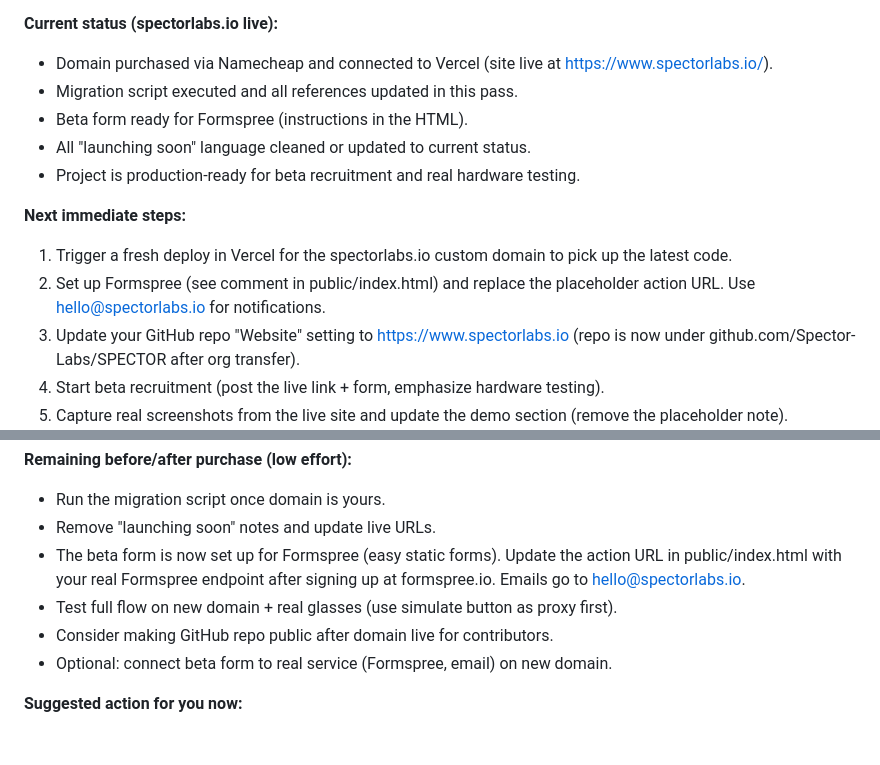
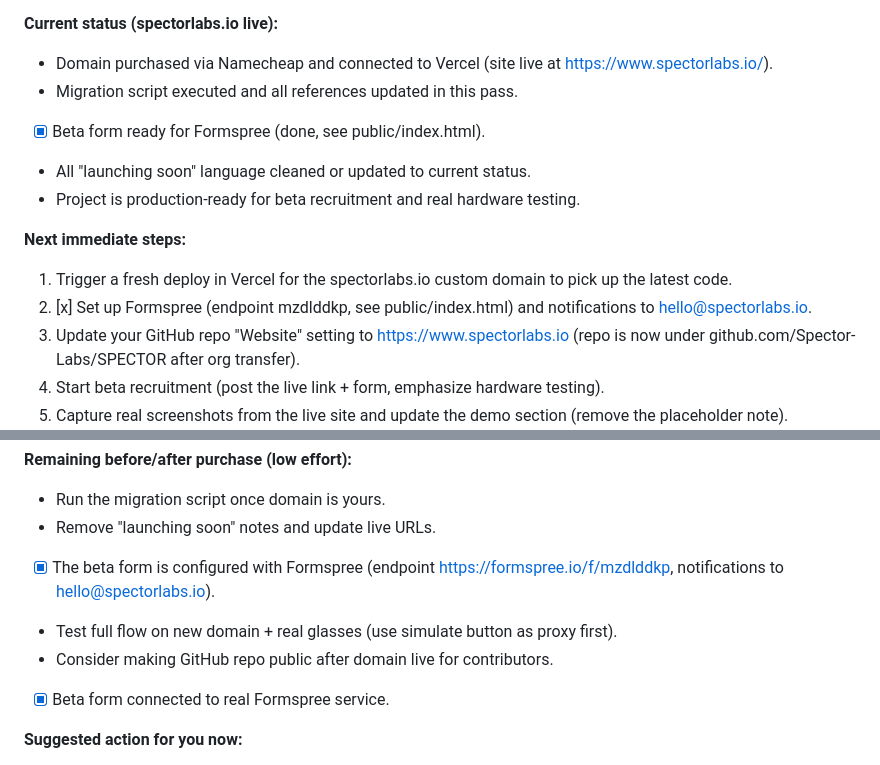
Before and after one commit to Spector-Labs/SPECTOR, a Markdown page: DOMAIN.md, 2 parts joined by grey strips. Rendered like a GitHub page.

```diff
--- a/DOMAIN.md
+++ b/DOMAIN.md
@@ -85,13 +85,13 @@ Acquiring the domain is a strong signal of commitment. Immediate next:
 **Current status (spectorlabs.io live):**
 - Domain purchased via Namecheap and connected to Vercel (site live at https://www.spectorlabs.io/).
 - Migration script executed and all references updated in this pass.
-- Beta form ready for Formspree (instructions in the HTML).
+- [x] Beta form ready for Formspree (done, see public/index.html).
 - All "launching soon" language cleaned or updated to current status.
 - Project is production-ready for beta recruitment and real hardware testing.
 
 **Next immediate steps:**
 1. Trigger a fresh deploy in Vercel for the spectorlabs.io custom domain to pick up the latest code.
-2. Set up Formspree (see comment in public/index.html) and replace the placeholder action URL. Use hello@spectorlabs.io for notifications.
+2. [x] Set up Formspree (endpoint mzdlddkp, see public/index.html) and notifications to hello@spectorlabs.io.
 3. Update your GitHub repo "Website" setting to https://www.spectorlabs.io (repo is now under github.com/Spector-Labs/SPECTOR after org transfer).
 4. Start beta recruitment (post the live link + form, emphasize hardware testing).
 5. Capture real screenshots from the live site and update the demo section (remove the placeholder note).
@@ -114,10 +114,10 @@ The project is now very clean and ready for your review + domain purchase.
 **Remaining before/after purchase (low effort):**
 - Run the migration script once domain is yours.
 - Remove "launching soon" notes and update live URLs.
-- The beta form is now set up for Formspree (easy static forms). Update the action URL in public/index.html with your real Formspree endpoint after signing up at formspree.io. Emails go to hello@spectorlabs.io.
+- [x] The beta form is configured with Formspree (endpoint https://formspree.io/f/mzdlddkp, notifications to hello@spectorlabs.io).
 - Test full flow on new domain + real glasses (use simulate button as proxy first).
 - Consider making GitHub repo public after domain live for contributors.
-- Optional: connect beta form to real service (Formspree, email) on new domain.
+- [x] Beta form connected to real Formspree service.
 
 **Suggested action for you now:**
 1. Review the current state (landing, player, all docs).
```
Also changed, not shown: README.md (+1 -1 lines).
